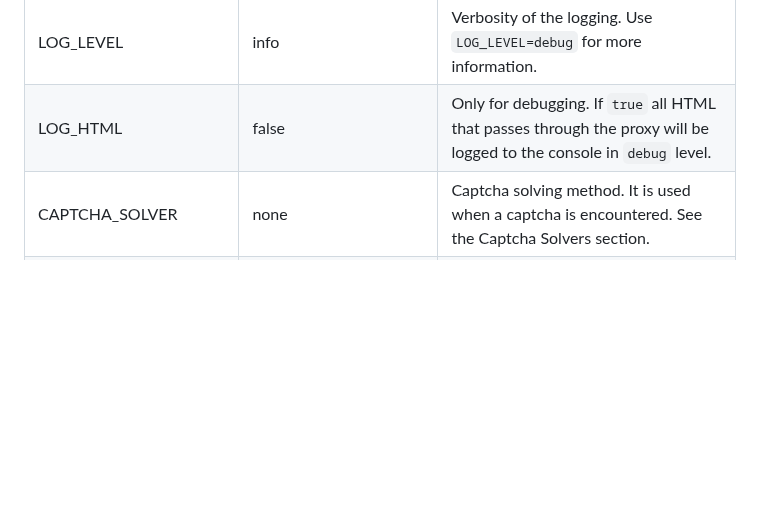
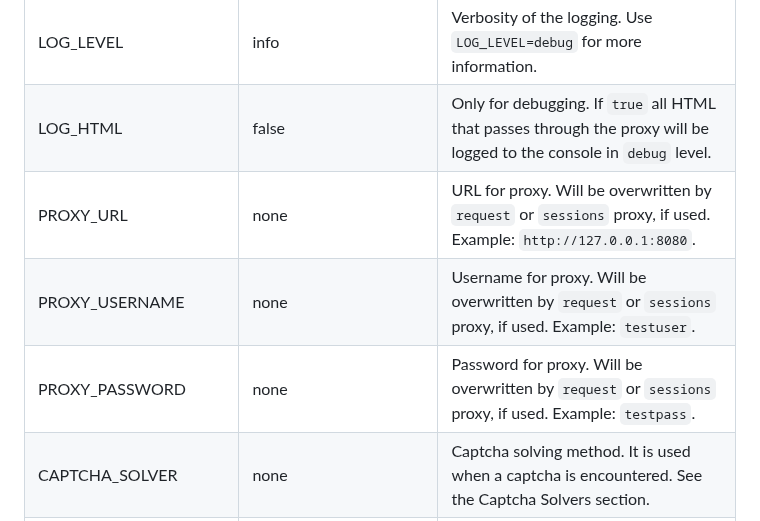
Before and after one commit to FlareSolverr/FlareSolverr, a Markdown page: README.md, the part around the change. GitHub-like rendering; blank space fills up the shorter version.

Commit message:
add README info

```diff
--- a/README.md
+++ b/README.md
@@ -265,6 +265,9 @@ This is the same as `request.get` but it takes one more param:
 |--------------------|------------------------|---------------------------------------------------------------------------------------------------------------------------------------------------------------|
 | LOG_LEVEL          | info                   | Verbosity of the logging. Use `LOG_LEVEL=debug` for more information.                                                                                         |
 | LOG_HTML           | false                  | Only for debugging. If `true` all HTML that passes through the proxy will be logged to the console in `debug` level.                                          |
+| PROXY_URL               | none                   | URL for proxy. Will be overwritten by `request` or `sessions` proxy, if used. Example: `http://127.0.0.1:8080`.                                                                                   |
+| PROXY_USERNAME               | none                   | Username for proxy. Will be overwritten by `request` or `sessions` proxy, if used. Example: `testuser`.                                                                                   |
+| PROXY_PASSWORD               | none                   | Password for proxy. Will be overwritten by `request` or `sessions` proxy, if used. Example: `testpass`.                                                                                   |
 | CAPTCHA_SOLVER     | none                   | Captcha solving method. It is used when a captcha is encountered. See the Captcha Solvers section.                                                            |
 | TZ                 | UTC                    | Timezone used in the logs and the web browser. Example: `TZ=Europe/London`.                                                                                   |
 | LANG               | none                   | Language used in the web browser. Example: `LANG=en_GB`.                                                                                   |
```
